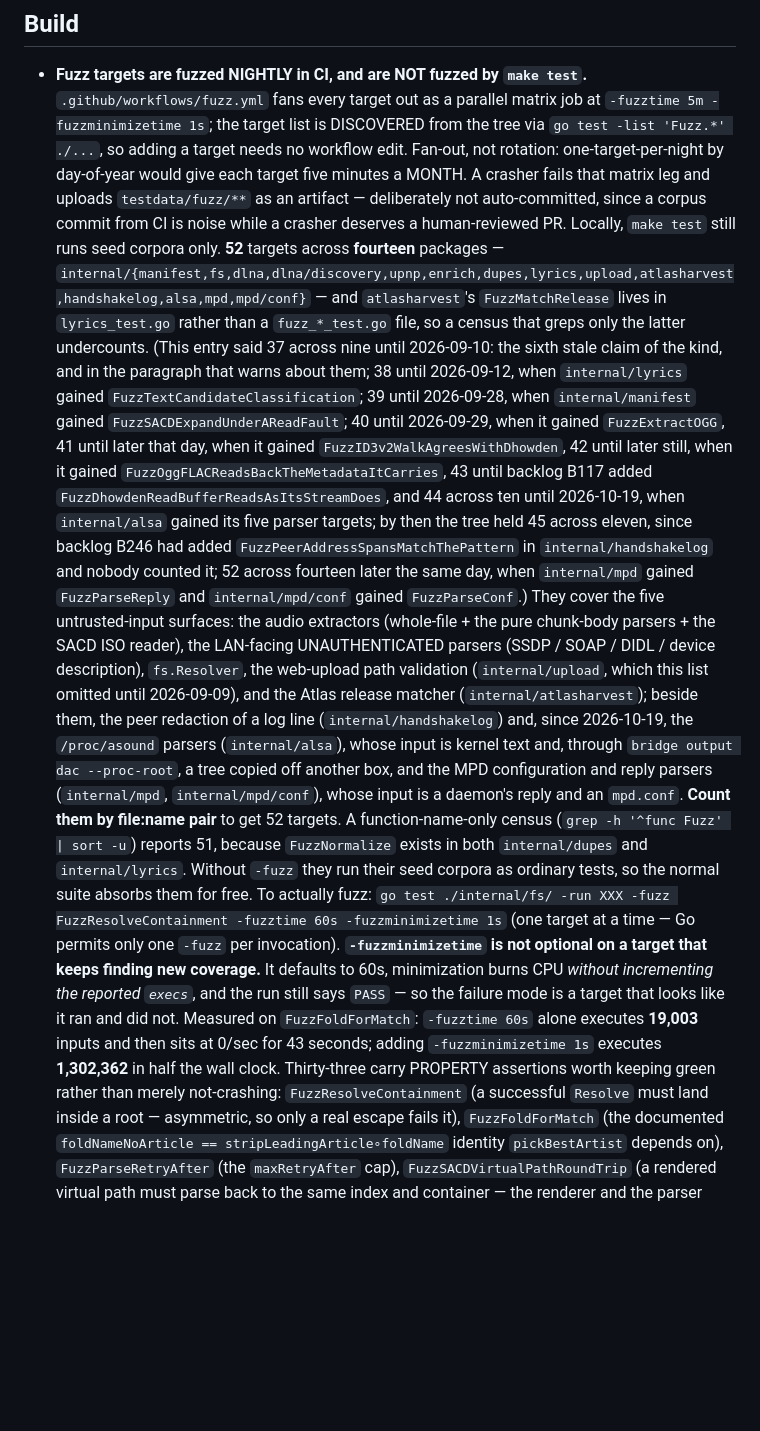
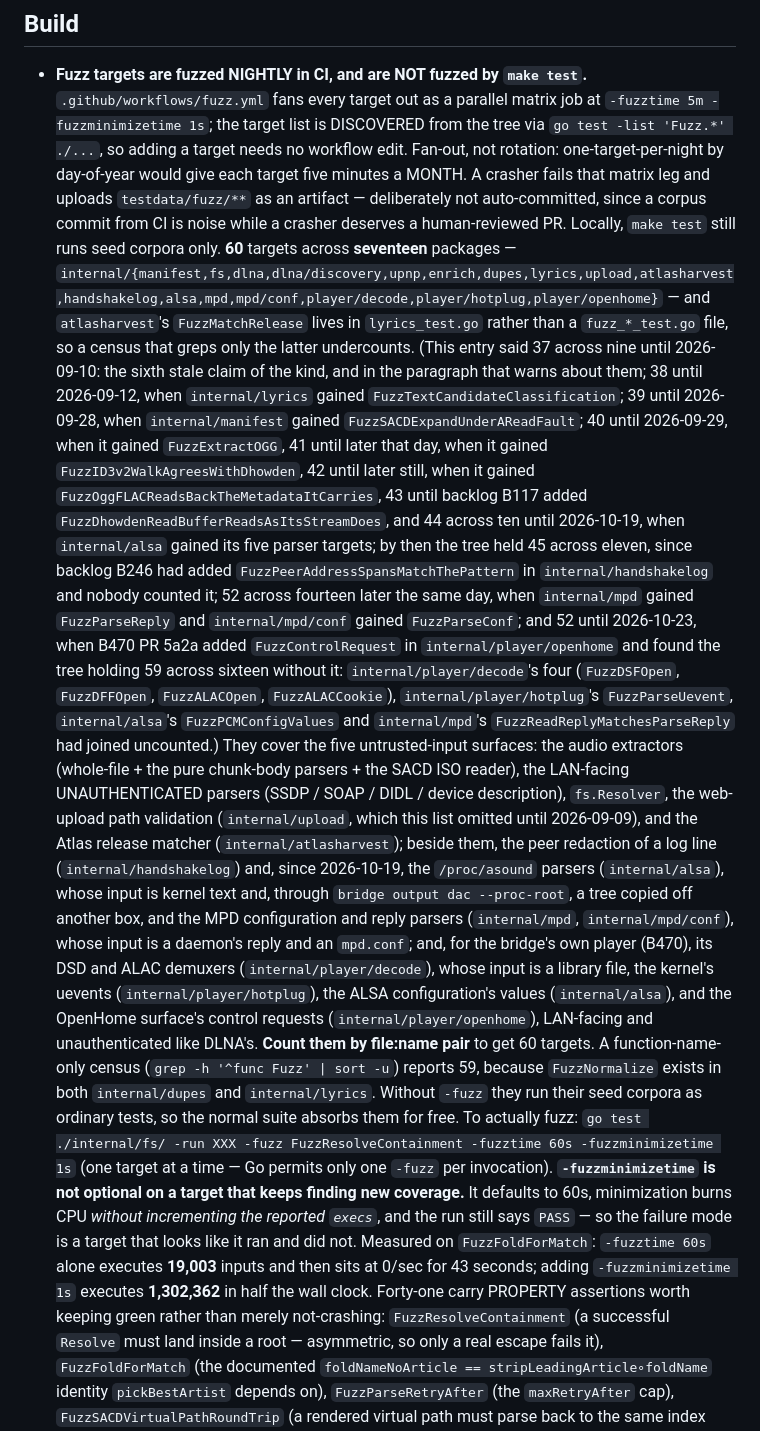
Before and after one commit to acoseac/1-bit-bridge, a Markdown page: ops/History-Build.md, the part around one of its changes. GitHub-like rendering; blank space fills up the shorter version.

```diff
--- a/ops/History-Build.md
+++ b/ops/History-Build.md
@@ -11,8 +11,8 @@
   rotation: one-target-per-night by day-of-year would give each target five minutes a
   MONTH. A crasher fails that matrix leg and uploads `testdata/fuzz/**` as an artifact —
   deliberately not auto-committed, since a corpus commit from CI is noise while a crasher
-  deserves a human-reviewed PR. Locally, `make test` still runs seed corpora only. **52** targets across **fourteen** packages —
-  `internal/{manifest,fs,dlna,dlna/discovery,upnp,enrich,dupes,lyrics,upload,atlasharvest,handshakelog,alsa,mpd,mpd/conf}` —
+  deserves a human-reviewed PR. Locally, `make test` still runs seed corpora only. **60** targets across **seventeen** packages —
+  `internal/{manifest,fs,dlna,dlna/discovery,upnp,enrich,dupes,lyrics,upload,atlasharvest,handshakelog,alsa,mpd,mpd/conf,player/decode,player/hotplug,player/openhome}` —
   and `atlasharvest`'s `FuzzMatchRelease` lives in
   `lyrics_test.go` rather than a `fuzz_*_test.go` file, so a census that
   greps only the latter undercounts. (This entry said 37 across nine until
@@ -27,7 +27,13 @@
   `internal/alsa` gained its five parser targets; by then the tree held 45 across eleven,
   since backlog B246 had added `FuzzPeerAddressSpansMatchThePattern` in
   `internal/handshakelog` and nobody counted it; 52 across fourteen later the same day, when
-  `internal/mpd` gained `FuzzParseReply` and `internal/mpd/conf` gained `FuzzParseConf`.) They cover
+  `internal/mpd` gained `FuzzParseReply` and `internal/mpd/conf` gained `FuzzParseConf`; and
+  52 until 2026-10-23, when B470 PR 5a2a added `FuzzControlRequest` in
+  `internal/player/openhome` and found the tree holding 59 across sixteen without it:
+  `internal/player/decode`'s four (`FuzzDSFOpen`, `FuzzDFFOpen`, `FuzzALACOpen`,
+  `FuzzALACCookie`), `internal/player/hotplug`'s `FuzzParseUevent`, `internal/alsa`'s
+  `FuzzPCMConfigValues` and `internal/mpd`'s `FuzzReadReplyMatchesParseReply` had joined
+  uncounted.) They cover
   the five untrusted-input surfaces: the audio extractors (whole-file + the pure
   chunk-body parsers + the SACD ISO reader), the LAN-facing UNAUTHENTICATED parsers (SSDP /
   SOAP / DIDL / device description), `fs.Resolver`, the web-upload path validation
@@ -36,9 +42,14 @@
   line (`internal/handshakelog`) and, since 2026-10-19, the `/proc/asound` parsers
   (`internal/alsa`), whose input is kernel text and, through `bridge output dac
   --proc-root`, a tree copied off another box, and the MPD configuration and reply parsers
-  (`internal/mpd`, `internal/mpd/conf`), whose input is a daemon's reply and an `mpd.conf`.
-  **Count them by file:name pair** to get 52 targets. A function-name-only
-  census (`grep -h '^func Fuzz' | sort -u`) reports 51, because
+  (`internal/mpd`, `internal/mpd/conf`), whose input is a daemon's reply and an `mpd.conf`;
+  and, for the bridge's own player (B470), its DSD and ALAC demuxers
+  (`internal/player/decode`), whose input is a library file, the kernel's uevents
+  (`internal/player/hotplug`), the ALSA configuration's values (`internal/alsa`), and the
+  OpenHome surface's control requests (`internal/player/openhome`), LAN-facing and
+  unauthenticated like DLNA's.
+  **Count them by file:name pair** to get 60 targets. A function-name-only
+  census (`grep -h '^func Fuzz' | sort -u`) reports 59, because
   `FuzzNormalize` exists in both `internal/dupes` and `internal/lyrics`. Without `-fuzz` they run their seed
   corpora as ordinary tests, so the normal suite absorbs them for free. To actually fuzz:
   `go test ./internal/fs/ -run XXX -fuzz FuzzResolveContainment -fuzztime 60s -fuzzminimizetime 1s`
@@ -48,7 +59,7 @@
   run still says `PASS` — so the failure mode is a target that looks like it ran and did not.
   Measured on `FuzzFoldForMatch`: `-fuzztime 60s` alone executes **19,003** inputs and then
   sits at 0/sec for 43 seconds; adding `-fuzzminimizetime 1s` executes **1,302,362** in half
-  the wall clock. Thirty-three carry PROPERTY assertions worth keeping green rather than merely
+  the wall clock. Forty-one carry PROPERTY assertions worth keeping green rather than merely
   not-crashing: `FuzzResolveContainment` (a successful `Resolve` must land inside a root —
   asymmetric, so only a real escape fails it), `FuzzFoldForMatch` (the documented
   `foldNameNoArticle == stripLeadingArticle∘foldName` identity `pickBestArtist` depends on),
```
Also changed, not shown: other parts of ops/History-Build.md (+20 -2 lines).
